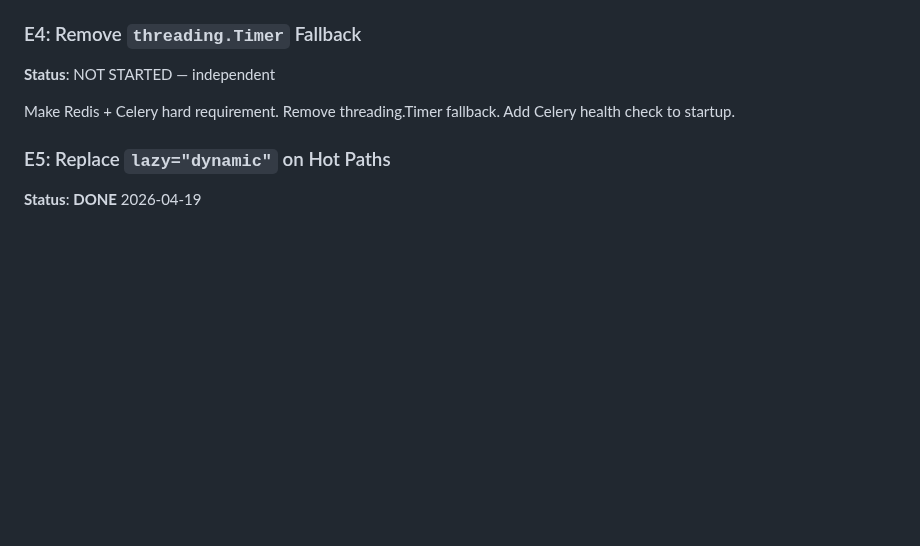
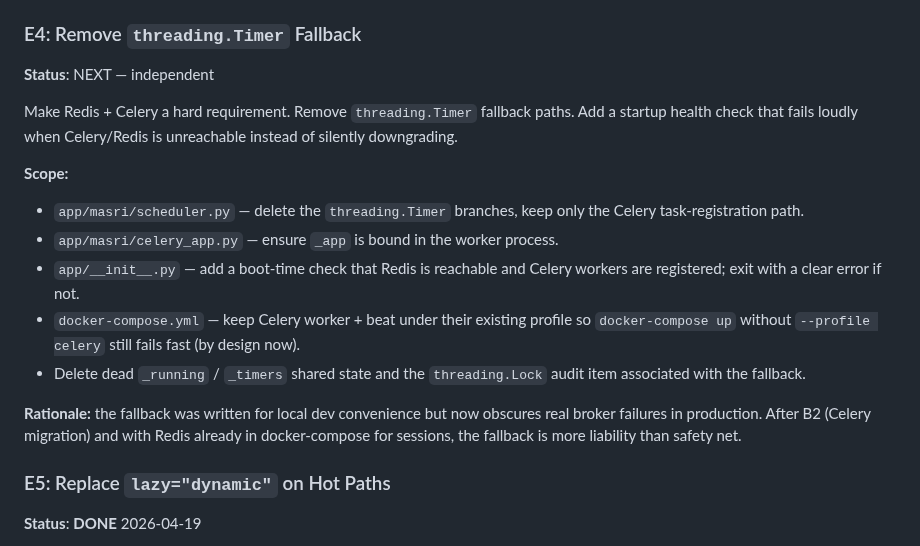
Before and after one commit to masridigital/md-compliance, a Markdown page: PHASES.md, the part around the change. Drawn GitHub-style; blank space fills up the shorter version.

```diff
--- a/PHASES.md
+++ b/PHASES.md
@@ -148,9 +148,18 @@ Move DB mutations out of views into `app/services/`. Views become thin wrappers:
 Break 20+ method `SettingsService` into: `platform_service`, `branding_service`, `llm_config_service`, `storage_config_service`, `sso_service`, `notification_service`, `entra_config_service`.
 
 ### E4: Remove `threading.Timer` Fallback
-**Status**: NOT STARTED — independent
+**Status**: NEXT — independent
 
-Make Redis + Celery hard requirement. Remove threading.Timer fallback. Add Celery health check to startup.
+Make Redis + Celery a hard requirement. Remove `threading.Timer` fallback paths. Add a startup health check that fails loudly when Celery/Redis is unreachable instead of silently downgrading.
+
+**Scope:**
+- `app/masri/scheduler.py` — delete the `threading.Timer` branches, keep only the Celery task-registration path.
+- `app/masri/celery_app.py` — ensure `_app` is bound in the worker process.
+- `app/__init__.py` — add a boot-time check that Redis is reachable and Celery workers are registered; exit with a clear error if not.
+- `docker-compose.yml` — keep Celery worker + beat under their existing profile so `docker-compose up` without `--profile celery` still fails fast (by design now).
+- Delete dead `_running` / `_timers` shared state and the `threading.Lock` audit item associated with the fallback.
+
+**Rationale:** the fallback was written for local dev convenience but now obscures real broker failures in production. After B2 (Celery migration) and with Redis already in docker-compose for sessions, the fallback is more liability than safety net.
 
 ### E5: Replace `lazy="dynamic"` on Hot Paths
 **Status**: **DONE** 2026-04-19
```
Also changed, not shown: CLAUDE.md (+27 -0 lines).
